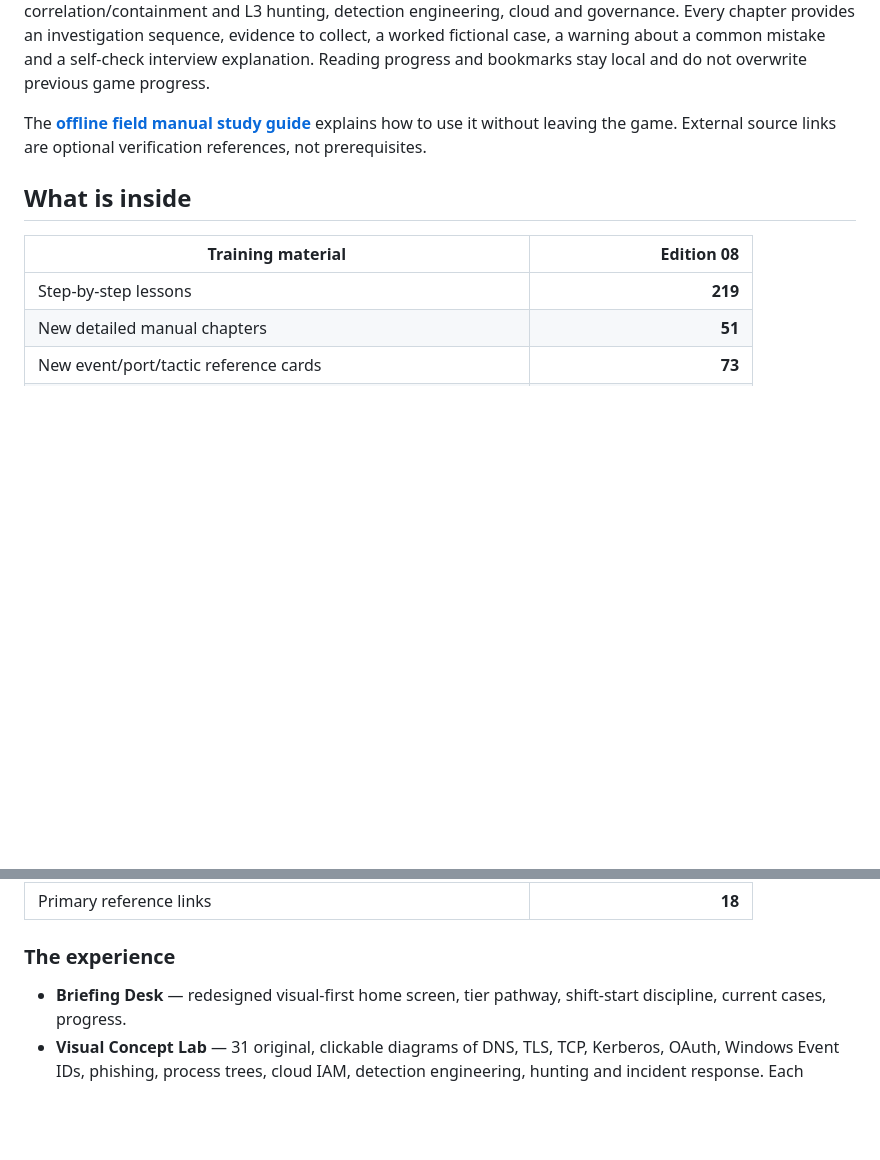
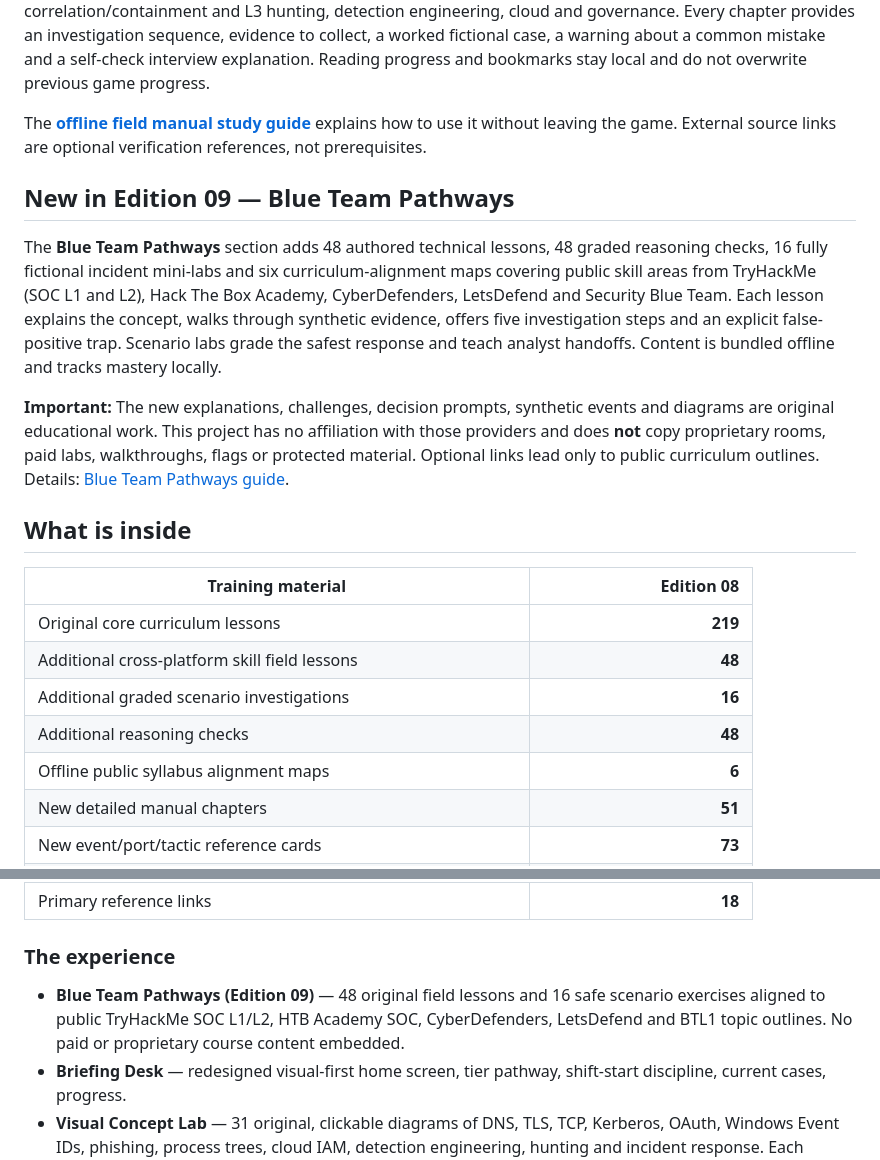
Before and after one commit to aounali720/soc-fieldwork, a Markdown page: README.md, 2 parts joined by grey strips. Rendered like a GitHub page; blank space fills up the shorter version.

Commit message:
Integrate Edition 09 Blue Team Pathways into SOC FIELDWORK

```diff
--- a/README.md
+++ b/README.md
@@ -10,11 +10,21 @@ The built-in **Complete field reference** (`#manual`) contains **51 fully explai
 
 The **[offline field manual study guide](docs/OFFLINE-SOC-FIELD-MANUAL.md)** explains how to use it without leaving the game. External source links are optional verification references, not prerequisites.
 
+## New in Edition 09 — Blue Team Pathways
+
+The **Blue Team Pathways** section adds 48 authored technical lessons, 48 graded reasoning checks, 16 fully fictional incident mini-labs and six curriculum-alignment maps covering public skill areas from TryHackMe (SOC L1 and L2), Hack The Box Academy, CyberDefenders, LetsDefend and Security Blue Team. Each lesson explains the concept, walks through synthetic evidence, offers five investigation steps and an explicit false-positive trap. Scenario labs grade the safest response and teach analyst handoffs. Content is bundled offline and tracks mastery locally.
+
+**Important:** The new explanations, challenges, decision prompts, synthetic events and diagrams are original educational work. This project has no affiliation with those providers and does **not** copy proprietary rooms, paid labs, walkthroughs, flags or protected material. Optional links lead only to public curriculum outlines. Details: [Blue Team Pathways guide](docs/BLUE-TEAM-PATHWAYS.md).
+
 ## What is inside
 
 | Training material | Edition 08 |
 | --- | ---: |
-| Step-by-step lessons | **219** |
+| Original core curriculum lessons | **219** |
+| Additional cross-platform skill field lessons | **48** |
+| Additional graded scenario investigations | **16** |
+| Additional reasoning checks | **48** |
+| Offline public syllabus alignment maps | **6** |
 | New detailed manual chapters | **51** |
 | New event/port/tactic reference cards | **73** |
 | New detection recipes | **20** |
@@ -44,6 +54,7 @@ The **[offline field manual study guide](docs/OFFLINE-SOC-FIELD-MANUAL.md)** exp
 
 ### The experience
 
+- **Blue Team Pathways (Edition 09)** — 48 original field lessons and 16 safe scenario exercises aligned to public TryHackMe SOC L1/L2, HTB Academy SOC, CyberDefenders, LetsDefend and BTL1 topic outlines. No paid or proprietary course content embedded.
 - **Briefing Desk** — redesigned visual-first home screen, tier pathway, shift-start discipline, current cases, progress.
 - **Visual Concept Lab** — 31 original, clickable diagrams of DNS, TLS, TCP, Kerberos, OAuth, Windows Event IDs, phishing, process trees, cloud IAM, detection engineering, hunting and incident response. Each teaches the mental model, the actual sequence, analyst log sources, common misconceptions and an interview question.
 - **Training Manual** — prerequisite and tier-specific lessons covering networks, identity, Windows, Linux, email, cloud, SIEM, EDR, IR, forensics, hunting, detection-as-code and communication. Earlier content editions added deeper work on OAuth, PKI/AD CS, collection blind spots, Kerberos, WinRM, detection SLOs and cloud token chains.
```
